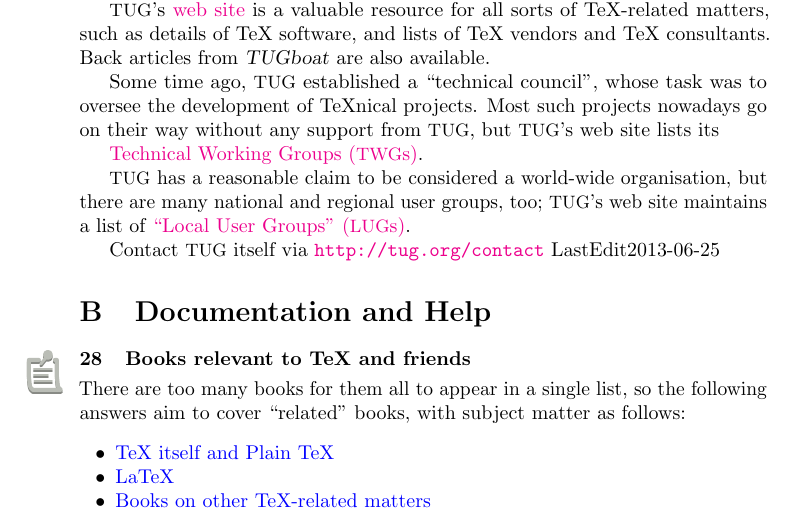
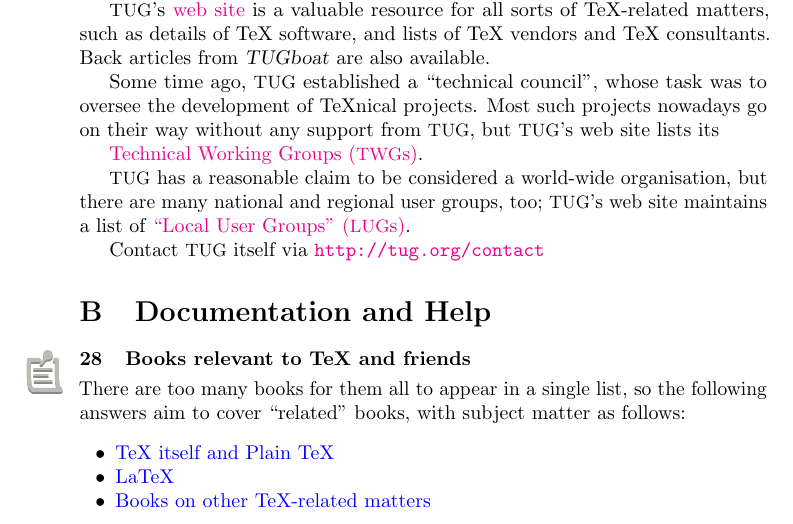
Before and after one commit to davidcarlisle/uk-tex-faq, a LaTeX document (letterfaq.tex, which reads faq-backgrnd.tex): part of page 24 of 337, cut so that both start at the same text. Compiled offline with pdfLaTeX; a missing font is replaced by an installed copy or a similar font; a LaTeX package or settings file that is missing is left out.

Commit message:
missing backslash

```diff
--- a/faq-backgrnd.tex
+++ b/faq-backgrnd.tex
@@ -1217,4 +1217,4 @@
 \end{flatversion}
 
 Contact \acro{TUG} itself via \URL{http://tug.org/contact}
-LastEdit{2013-06-25}
+\LastEdit{2013-06-25}
```
